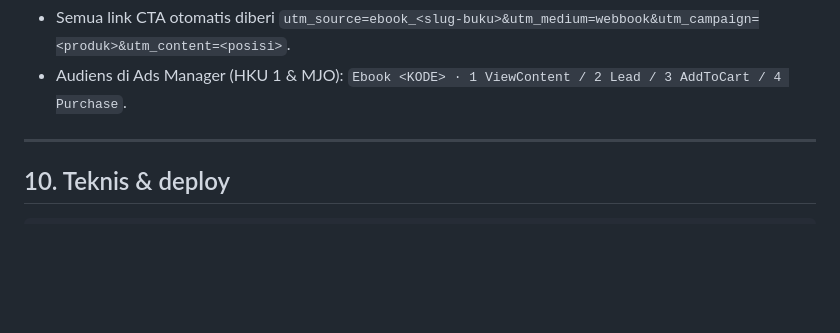
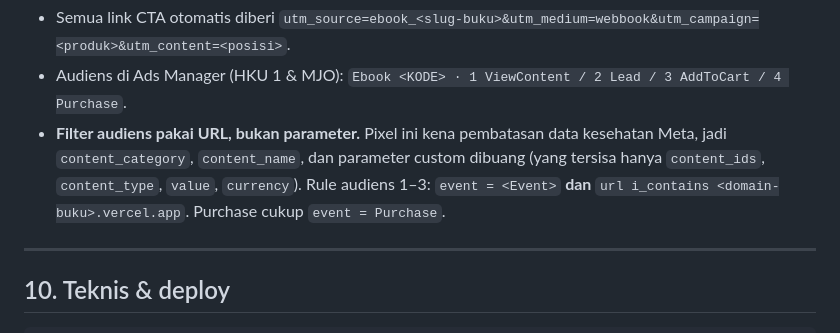
Before and after one commit to drmetz19/Aging-gracefully-, a Markdown page: DESIGN.md, the part around the change. Rendered like a GitHub page; blank space fills up the shorter version.

Commit message:
DESIGN.md: audiens pixel difilter pakai URL (parameter custom dibuang Meta)
Co-Authored-By: Claude Opus 5.5 <noreply@anthropic.com>
Claude-Session: https://claude.ai/code/session_01Q1F1tivKmUP8nDKwq4NFvG

```diff
--- a/DESIGN.md
+++ b/DESIGN.md
@@ -181,6 +181,7 @@ Aturan: maksimal 1 CTA per batas bab, dan penawaran utama (`.offer`) hanya sekal
 
 - Semua link CTA otomatis diberi `utm_source=ebook_<slug-buku>&utm_medium=webbook&utm_campaign=<produk>&utm_content=<posisi>`.
 - Audiens di Ads Manager (HKU 1 & MJO): `Ebook <KODE> · 1 ViewContent / 2 Lead / 3 AddToCart / 4 Purchase`.
+- **Filter audiens pakai URL, bukan parameter.** Pixel ini kena pembatasan data kesehatan Meta, jadi `content_category`, `content_name`, dan parameter custom dibuang (yang tersisa hanya `content_ids`, `content_type`, `value`, `currency`). Rule audiens 1–3: `event = <Event>` **dan** `url i_contains <domain-buku>.vercel.app`. Purchase cukup `event = Purchase`.
 
 ---
 
```
